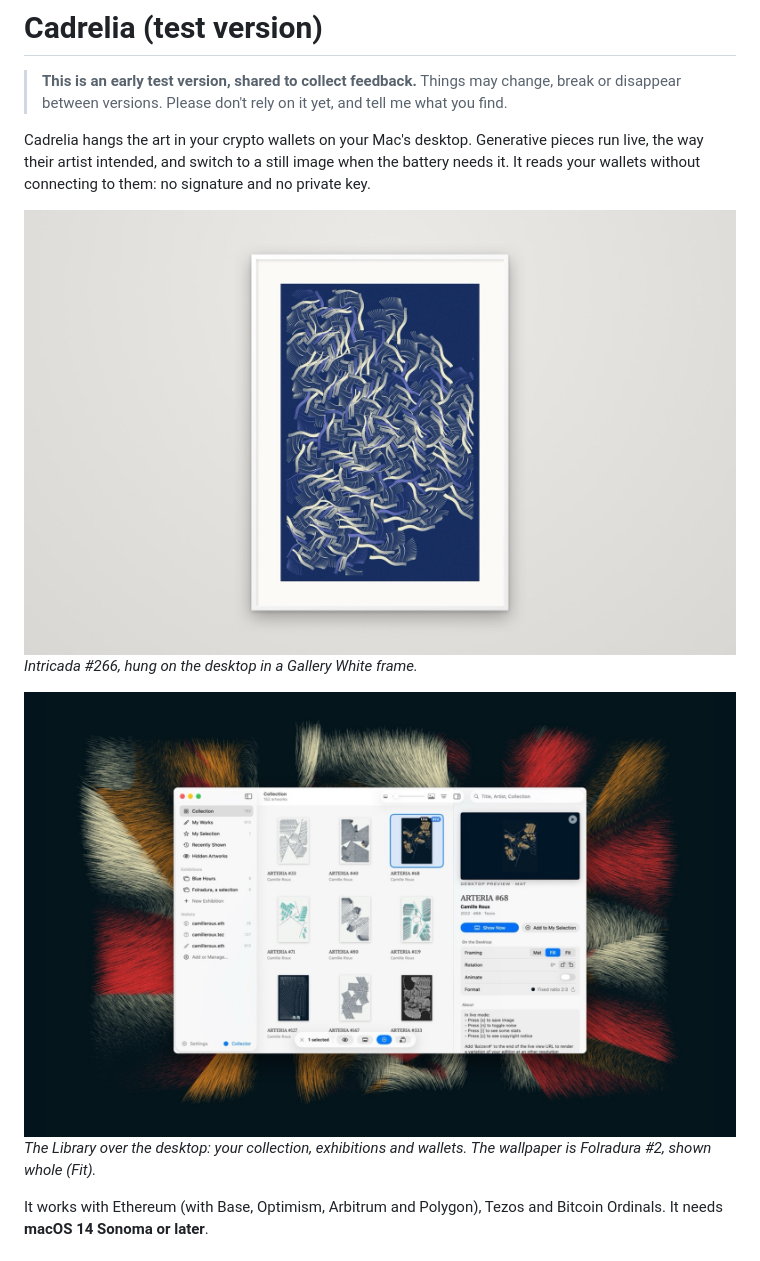
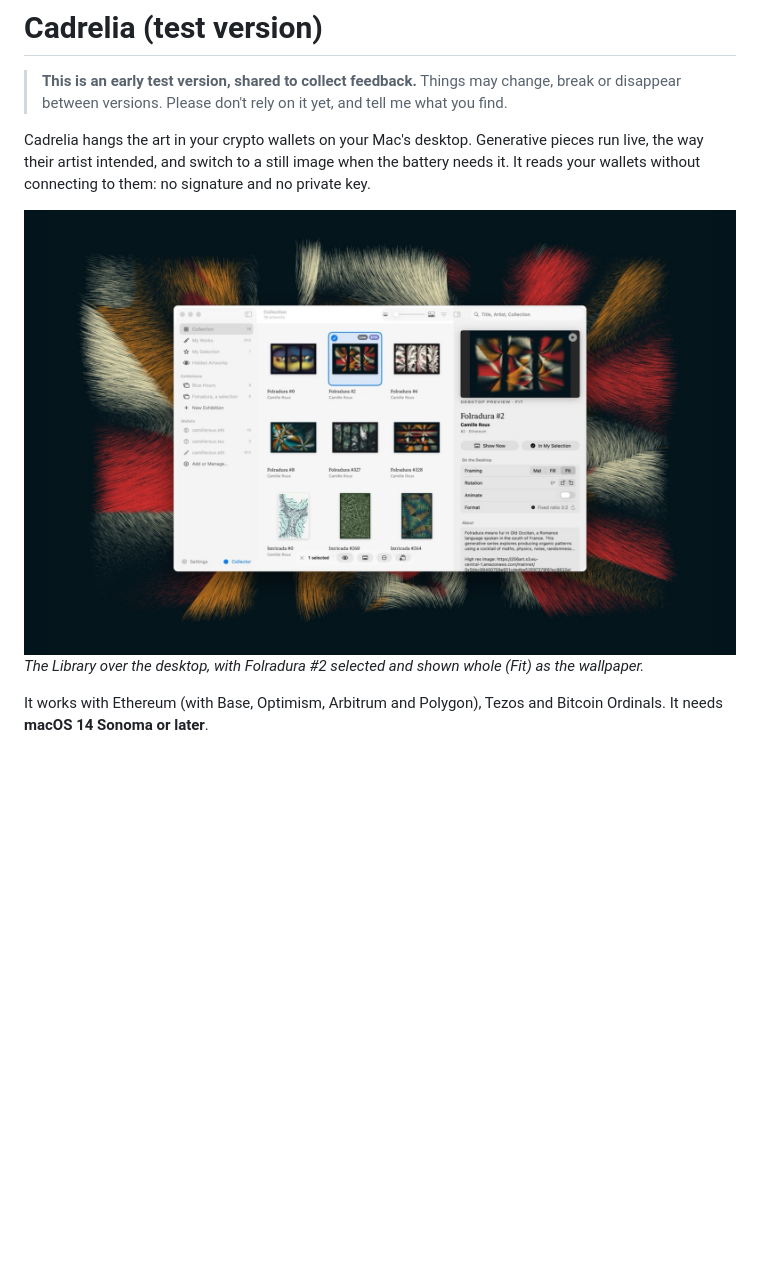
Before and after one commit to camilleroux/cadrelia, a Markdown page: README.md, the part around the change. GitHub-like rendering; pictures changed too: images/desktop.jpg (deleted), images/library.jpg; blank space fills up the shorter version.

Commit message:
Folradura #2 sélectionnée dans la bibliothèque ; image d'Intricada retirée
Co-Authored-By: Claude Opus 5.5 <noreply@anthropic.com>

```diff
--- a/README.md
+++ b/README.md
@@ -7,11 +7,8 @@ Cadrelia hangs the art in your crypto wallets on your Mac's desktop. Generative
 artist intended, and switch to a still image when the battery needs it. It reads your wallets without
 connecting to them: no signature and no private key.
 
-![Intricada by Camille Roux, hung on the desktop in a Gallery White frame](images/desktop.jpg)
-*Intricada #266, hung on the desktop in a Gallery White frame.*
-
 ![The Library window over a desktop whose wallpaper is Folradura #2](images/library.jpg)
-*The Library over the desktop: your collection, exhibitions and wallets. The wallpaper is Folradura #2, shown whole (Fit).*
+*The Library over the desktop, with Folradura #2 selected and shown whole (Fit) as the wallpaper.*
 
 It works with Ethereum (with Base, Optimism, Arbitrum and Polygon), Tezos and Bitcoin Ordinals. It needs
 **macOS 14 Sonoma or later**.
```
